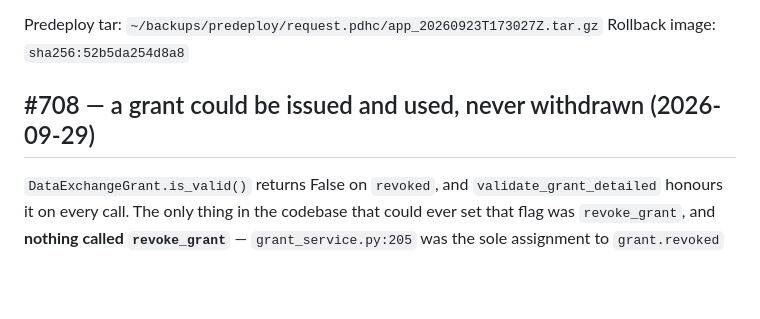
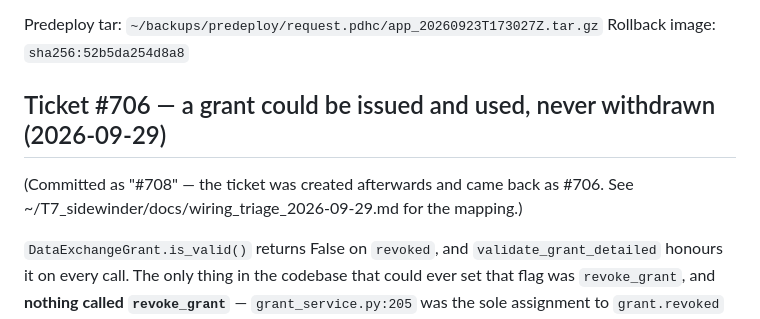
Before and after one commit to profingvar/request.pdhc, a Markdown page: progress.md, the part around the change. GitHub-like rendering; blank space fills up the shorter version.

Commit message:
docs: progress heading carries the real ticket number (#706)
Committed as #708 against a guessed number; the ticket came back #706.

Co-Authored-By: Claude Opus 5 (1M context) <noreply@anthropic.com>
Claude-Session: https://claude.ai/code/session_01T5Biz5pqQYvNgBF6x3wcrq

```diff
--- a/progress.md
+++ b/progress.md
@@ -1020,7 +1020,10 @@ is a separate job and not worth doing during a deploy.
 Predeploy tar: `~/backups/predeploy/request.pdhc/app_20260923T173027Z.tar.gz`
 Rollback image: `sha256:52b5da254d8a8`
 
-## #708 — a grant could be issued and used, never withdrawn (2026-09-29)
+## Ticket #706 — a grant could be issued and used, never withdrawn (2026-09-29)
+
+(Committed as "#708" — the ticket was created afterwards and came back as
+#706. See ~/T7_sidewinder/docs/wiring_triage_2026-09-29.md for the mapping.)
 
 `DataExchangeGrant.is_valid()` returns False on `revoked`, and
 `validate_grant_detailed` honours it on every call. The only thing in the
```
